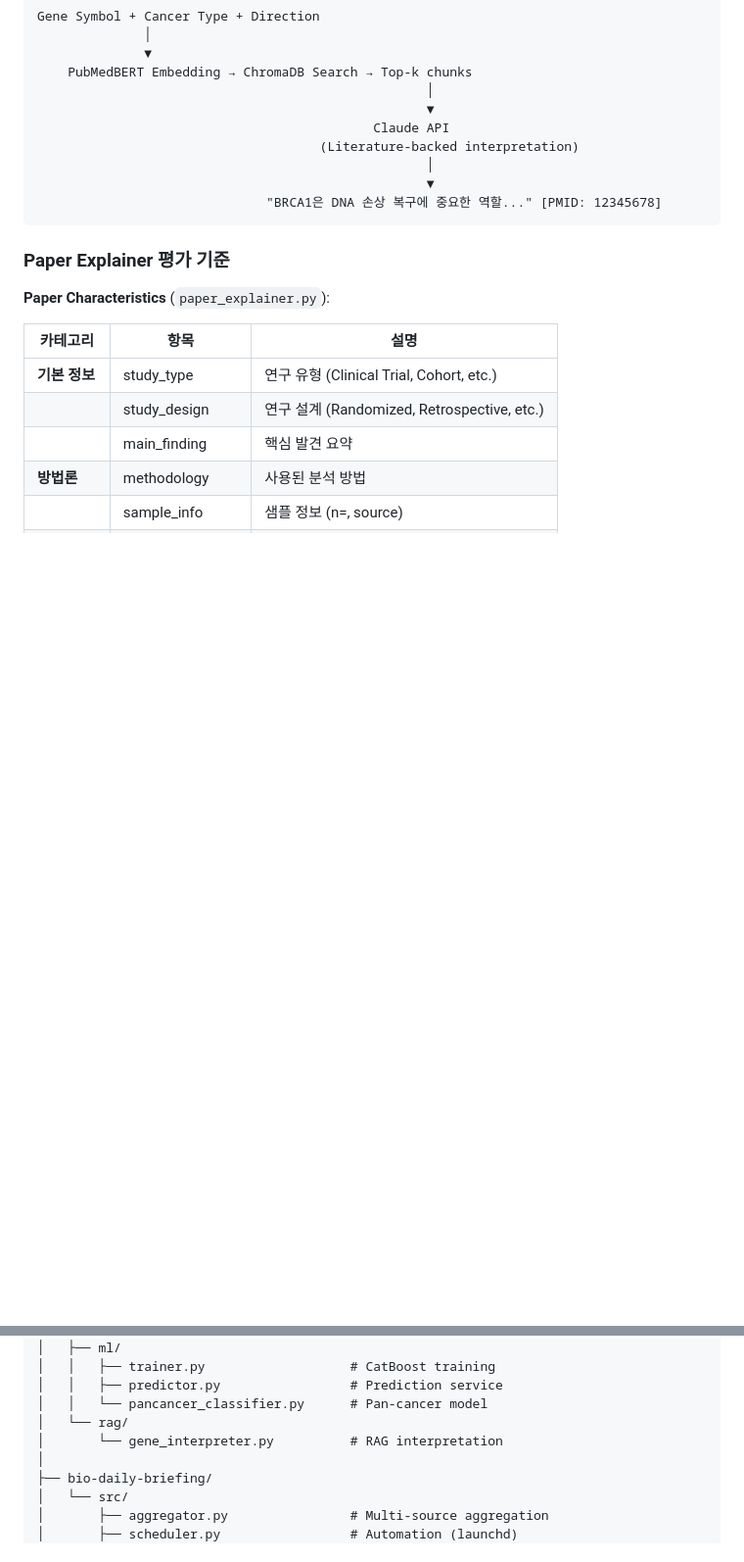
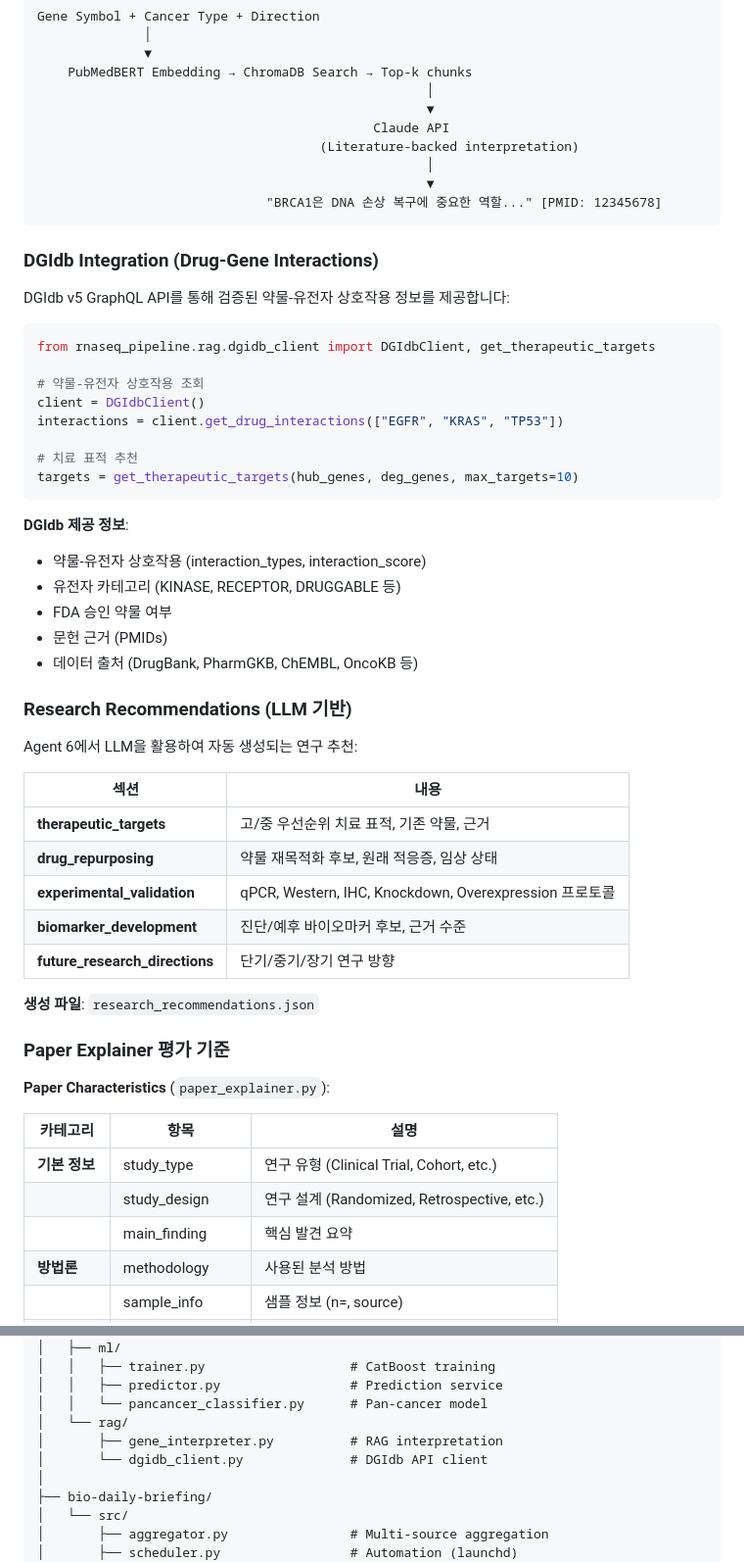
Before and after one commit to jjyun78912/VectorDB_BioInsight, a Markdown page: .claude/CLAUDE.md, 2 parts joined by grey strips. Shown at 98% size. Rendered like a GitHub page; blank space fills up the shorter version.

````diff
--- a/.claude/CLAUDE.md
+++ b/.claude/CLAUDE.md
@@ -411,6 +411,42 @@ Gene Symbol + Cancer Type + Direction
                               "BRCA1은 DNA 손상 복구에 중요한 역할..." [PMID: 12345678]
 ```
 
+### DGIdb Integration (Drug-Gene Interactions)
+
+DGIdb v5 GraphQL API를 통해 검증된 약물-유전자 상호작용 정보를 제공합니다:
+
+```python
+from rnaseq_pipeline.rag.dgidb_client import DGIdbClient, get_therapeutic_targets
+
+# 약물-유전자 상호작용 조회
+client = DGIdbClient()
+interactions = client.get_drug_interactions(["EGFR", "KRAS", "TP53"])
+
+# 치료 표적 추천
+targets = get_therapeutic_targets(hub_genes, deg_genes, max_targets=10)
+```
+
+**DGIdb 제공 정보**:
+- 약물-유전자 상호작용 (interaction_types, interaction_score)
+- 유전자 카테고리 (KINASE, RECEPTOR, DRUGGABLE 등)
+- FDA 승인 약물 여부
+- 문헌 근거 (PMIDs)
+- 데이터 출처 (DrugBank, PharmGKB, ChEMBL, OncoKB 등)
+
+### Research Recommendations (LLM 기반)
+
+Agent 6에서 LLM을 활용하여 자동 생성되는 연구 추천:
+
+| 섹션 | 내용 |
+|------|------|
+| **therapeutic_targets** | 고/중 우선순위 치료 표적, 기존 약물, 근거 |
+| **drug_repurposing** | 약물 재목적화 후보, 원래 적응증, 임상 상태 |
+| **experimental_validation** | qPCR, Western, IHC, Knockdown, Overexpression 프로토콜 |
+| **biomarker_development** | 진단/예후 바이오마커 후보, 근거 수준 |
+| **future_research_directions** | 단기/중기/장기 연구 방향 |
+
+**생성 파일**: `research_recommendations.json`
+
 ### Paper Explainer 평가 기준
 
 **Paper Characteristics** (`paper_explainer.py`):
@@ -540,7 +576,8 @@ VectorDB_BioInsight/
 │   │   ├── predictor.py                 # Prediction service
 │   │   └── pancancer_classifier.py      # Pan-cancer model
 │   └── rag/
-│       └── gene_interpreter.py          # RAG interpretation
+│       ├── gene_interpreter.py          # RAG interpretation
+│       └── dgidb_client.py              # DGIdb API client
 │
 ├── bio-daily-briefing/
 │   └── src/
````
Also changed, not shown: other parts of .claude/CLAUDE.md (+22 -5 lines).
